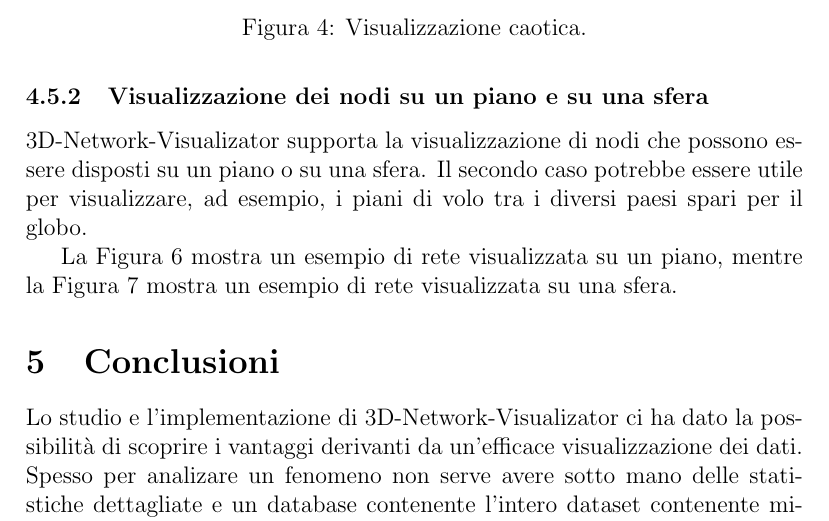
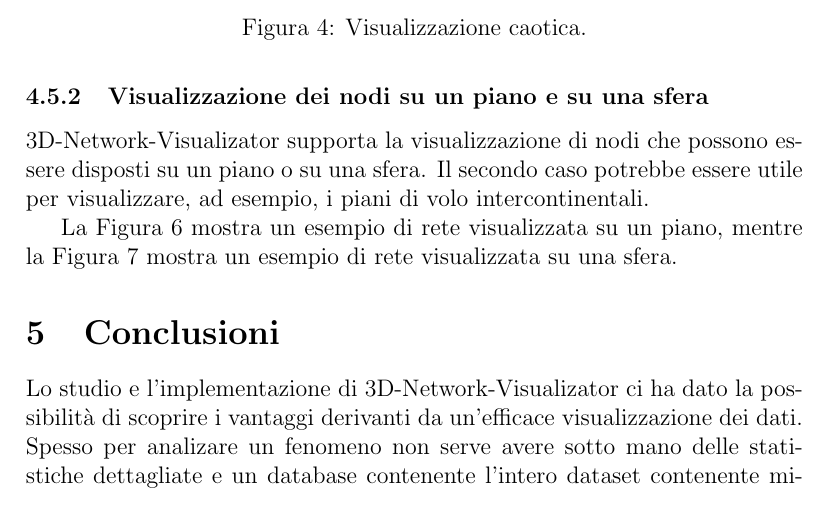
Before and after one commit to fnuzzo/fnv-fsc, a LaTeX paper (F-Network-Visualizator/relazione/3d-network-visualizator.tex): part of page 11 of 14, cut so that both start at the same text. Compiled offline with pdfLaTeX.

Commit message:
Relazione finita (dicono...) 2

```diff
--- a/F-Network-Visualizator/relazione/3d-network-visualizator.tex
+++ b/F-Network-Visualizator/relazione/3d-network-visualizator.tex
@@ -247,7 +247,7 @@ La \figurename~\ref{fig:caotica} mostra una rete in cui tutte le interazioni son
 %In questo screenshot possiamo notare come la funzione partizione faciliti l'analisi di questa parte del network formata da 3 nodi nell'istante 6
 
 \subsubsection{Visualizzazione dei nodi su un piano e su una sfera}
-3D-Network-Visualizator supporta la visualizzazione di nodi che possono essere disposti su un piano o su una sfera. Il secondo caso potrebbe essere utile per visualizzare, ad esempio, i piani di volo tra i diversi paesi spari per il globo.
+3D-Network-Visualizator supporta la visualizzazione di nodi che possono essere disposti su un piano o su una sfera. Il secondo caso potrebbe essere utile per visualizzare, ad esempio, i piani di volo intercontinentali.
 
 La \figurename~\ref{fig:piano} mostra un esempio di rete visualizzata su un piano, mentre la \figurename~\ref{fig:sfera} mostra un esempio di rete visualizzata su una sfera.
 
```
Also changed, not shown: F-Network-Visualizator/relazione/3d-network-visualizator.pdf.
